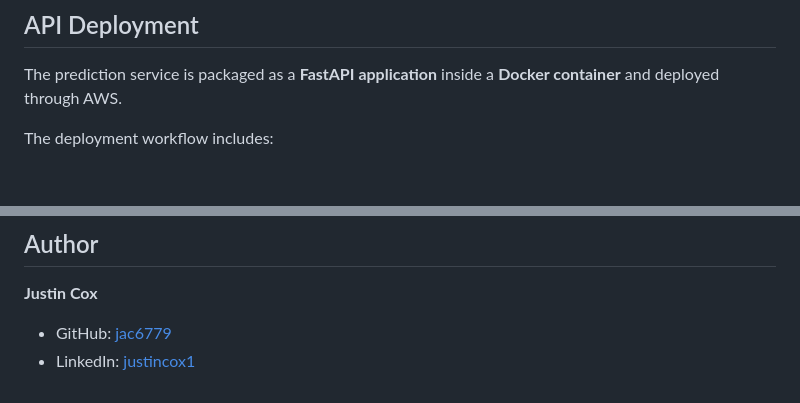
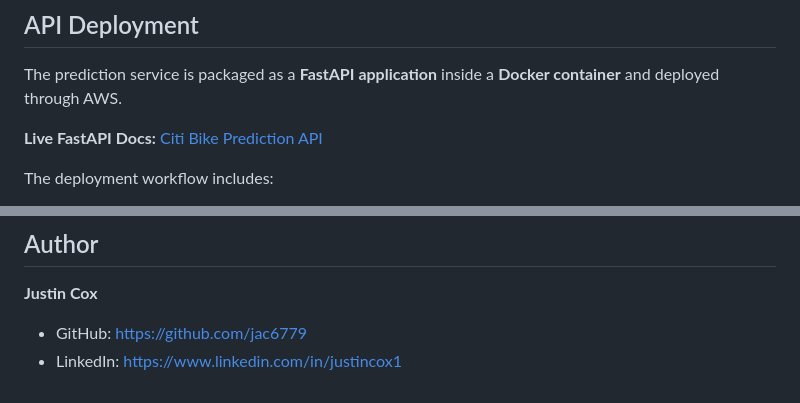
Before and after one commit to jac6779/citi-bike-prediction, a Markdown page: README.md, 2 parts joined by grey strips. GitHub-like rendering; blank space fills up the shorter version.

```diff
--- a/README.md
+++ b/README.md
@@ -128,6 +128,8 @@ This shifts the project from a one-time modeling exercise to an **automated ML s
 
 The prediction service is packaged as a **FastAPI application** inside a **Docker container** and deployed through AWS.
 
+**Live FastAPI Docs:** [Citi Bike Prediction API](https://er8i8uv8hc.us-east-1.awsapprunner.com/docs#/default/predict_predict_post)
+
 The deployment workflow includes:
 
 - building the image locally
@@ -186,5 +188,5 @@ Potential next steps include:
 
 **Justin Cox**
 
-- GitHub: [jac6779](https://github.com/jac6779)
-- LinkedIn: [justincox1](https://www.linkedin.com/in/justincox1)
+- GitHub: [https://github.com/jac6779](https://github.com/jac6779)
+- LinkedIn: [https://www.linkedin.com/in/justincox1](https://www.linkedin.com/in/justincox1)
```
